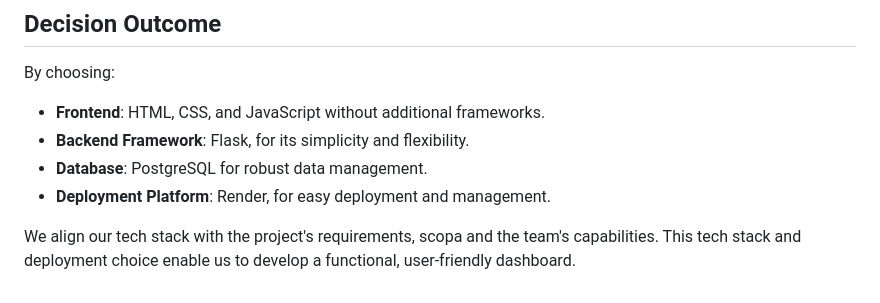
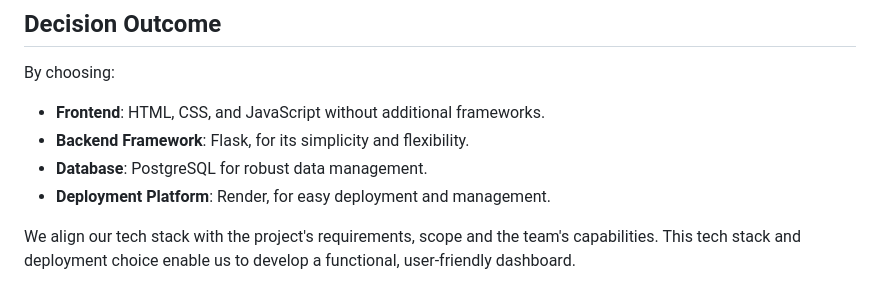
Before and after one commit to cse210-fa24-group2/cse210-fa24-group2, a Markdown page: specs/adrs/techStackADR.md, the part around the change. GitHub-like rendering.

```diff
--- a/specs/adrs/techStackADR.md
+++ b/specs/adrs/techStackADR.md
@@ -202,4 +202,4 @@ By choosing:
 - **Database**: PostgreSQL for robust data management.
 - **Deployment Platform**: Render, for easy deployment and management.
 
-We align our tech stack with the project's requirements, scopa and the team's capabilities. This tech stack and deployment choice enable us to develop a functional, user-friendly dashboard.
+We align our tech stack with the project's requirements, scope and the team's capabilities. This tech stack and deployment choice enable us to develop a functional, user-friendly dashboard.
```
